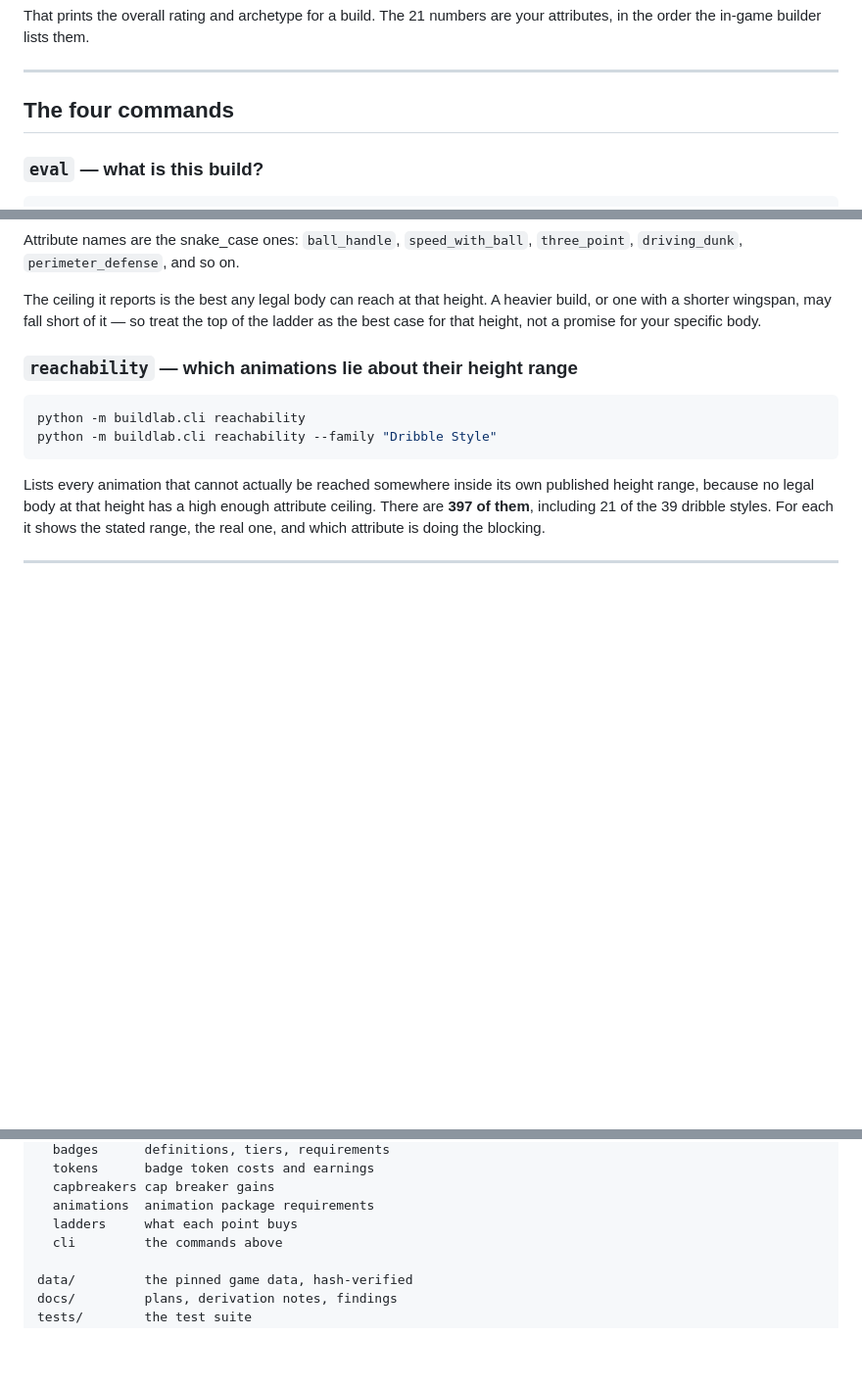
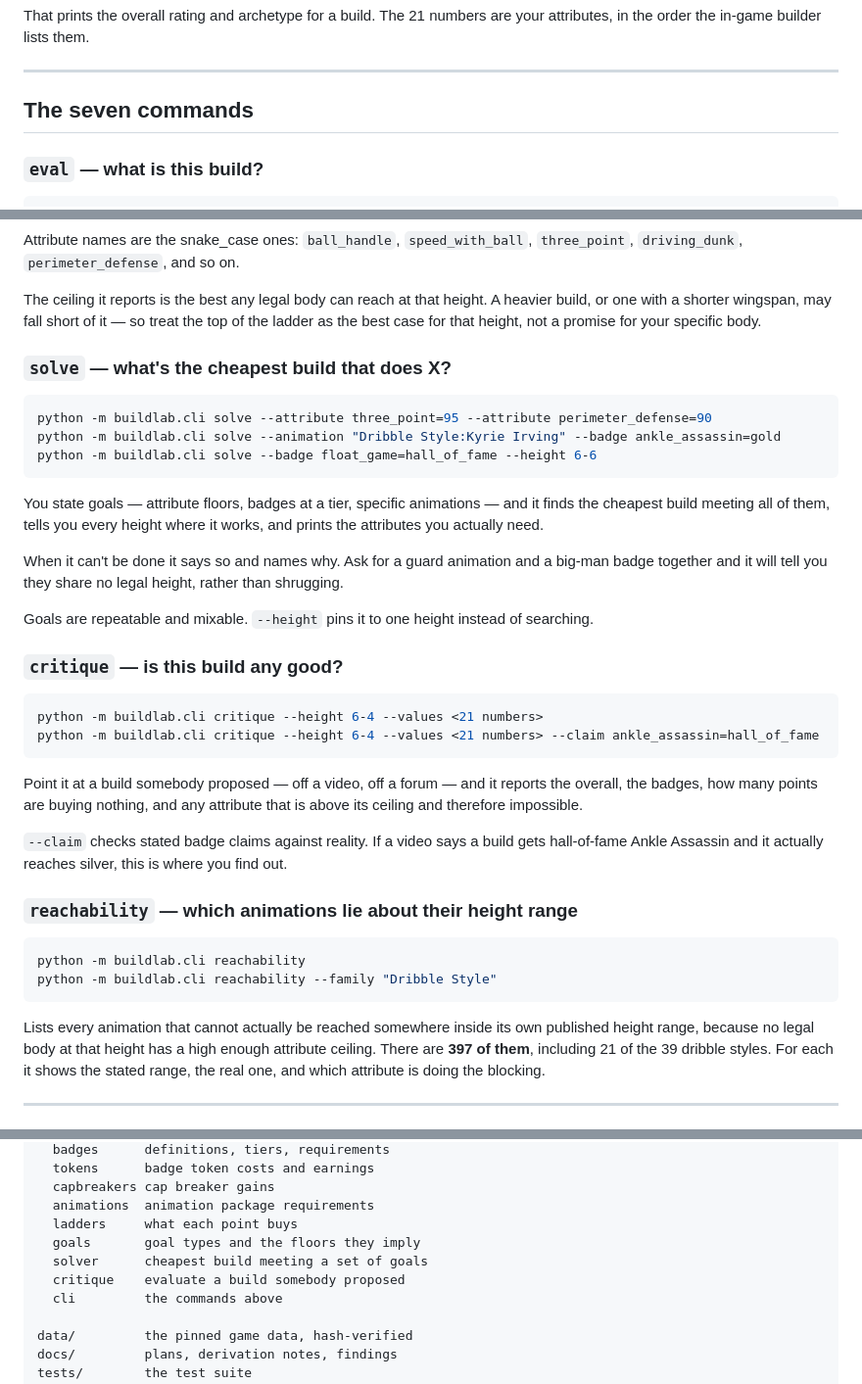
Before and after one commit to sondberg84/nba2k27-build-lab, a Markdown page: README.md, 3 parts joined by grey strips. Shown at 98% size. Drawn GitHub-style; blank space fills up the shorter version.

Commit message:
docs: document solve and critique, record phase 3 findings
The solver answers the question this project started with: a fast
centre does not exist above 6'9. Agility is capped at 68 at 7'0, so
80 agility on a 7-footer is not merely expensive, it is impossible.
Fast centres live at 6'7 to 6'9, the same boundary as the animation
cliff.

Also records what a real goal costs: Kyrie's dribble style alone
forces twelve attributes and 483 upgrade points.

Co-Authored-By: Claude Opus 5 <noreply@anthropic.com>

````diff
--- a/README.md
+++ b/README.md
@@ -21,7 +21,7 @@ attributes, in the order the in-game builder lists them.
 
 ---
 
-## The four commands
+## The seven commands
 
 ### `eval` — what is this build?
 
@@ -66,6 +66,37 @@ Attribute names are the snake_case ones: `ball_handle`, `speed_with_ball`, `thre
 The ceiling it reports is the best any legal body can reach at that height. A heavier
 build, or one with a shorter wingspan, may fall short of it — so treat the top of the
 ladder as the best case for that height, not a promise for your specific body.
+
+### `solve` — what's the cheapest build that does X?
+
+```bash
+python -m buildlab.cli solve --attribute three_point=95 --attribute perimeter_defense=90
+python -m buildlab.cli solve --animation "Dribble Style:Kyrie Irving" --badge ankle_assassin=gold
+python -m buildlab.cli solve --badge float_game=hall_of_fame --height 6-6
+```
+
+You state goals — attribute floors, badges at a tier, specific animations — and it finds
+the cheapest build meeting all of them, tells you every height where it works, and prints
+the attributes you actually need.
+
+When it can't be done it says so and names why. Ask for a guard animation and a big-man
+badge together and it will tell you they share no legal height, rather than shrugging.
+
+Goals are repeatable and mixable. `--height` pins it to one height instead of searching.
+
+### `critique` — is this build any good?
+
+```bash
+python -m buildlab.cli critique --height 6-4 --values <21 numbers>
+python -m buildlab.cli critique --height 6-4 --values <21 numbers> --claim ankle_assassin=hall_of_fame
+```
+
+Point it at a build somebody proposed — off a video, off a forum — and it reports the
+overall, the badges, how many points are buying nothing, and any attribute that is above
+its ceiling and therefore impossible.
+
+`--claim` checks stated badge claims against reality. If a video says a build gets
+hall-of-fame Ankle Assassin and it actually reaches silver, this is where you find out.
 
 ### `reachability` — which animations lie about their height range
 
@@ -204,6 +235,9 @@ buildlab/     the engine
   capbreakers cap breaker gains
   animations  animation package requirements
   ladders     what each point buys
+  goals       goal types and the floors they imply
+  solver      cheapest build meeting a set of goals
+  critique    evaluate a build somebody proposed
   cli         the commands above
 
 data/         the pinned game data, hash-verified
````
Also changed, not shown: 1 other file.
